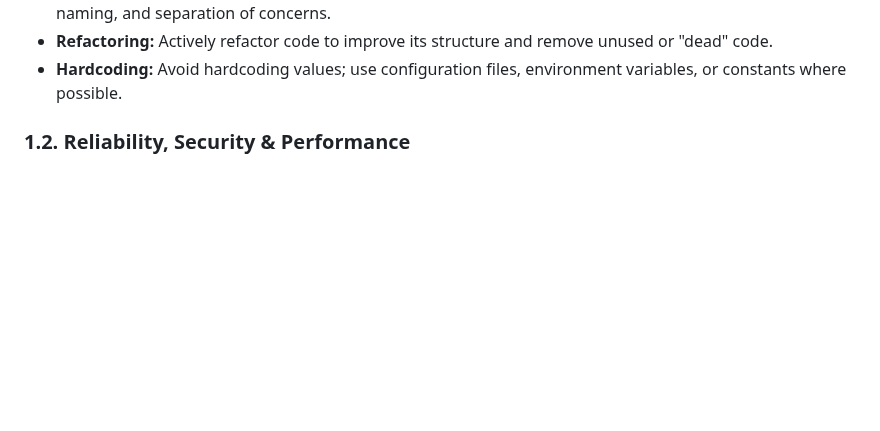
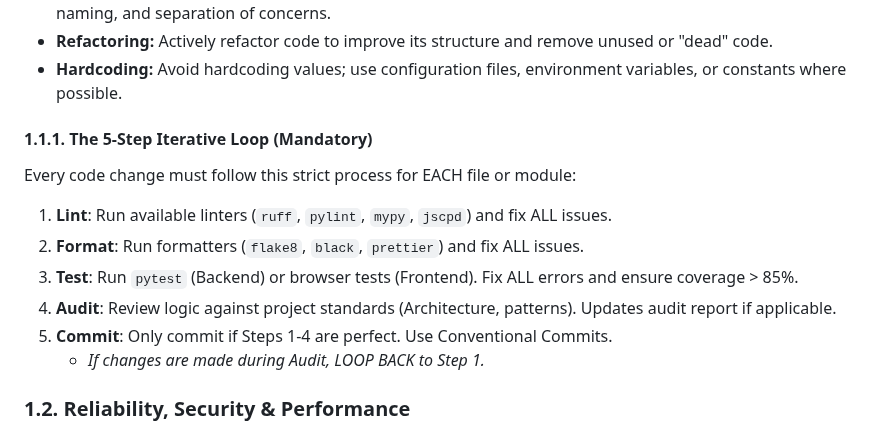
Before and after one commit to KirilMT/mockCMMS, a Markdown page: GEMINI.md, the part around the change. GitHub-like rendering; blank space fills up the shorter version.

```diff
--- a/GEMINI.md
+++ b/GEMINI.md
@@ -34,6 +34,16 @@ These instructions apply to **all** coding tasks unless explicitly overridden by
 -   **Maintainability:** Prioritize maintainability, scalability, and testability. Use modular design, meaningful naming, and separation of concerns.
 -   **Refactoring:** Actively refactor code to improve its structure and remove unused or "dead" code.
 -   **Hardcoding:** Avoid hardcoding values; use configuration files, environment variables, or constants where possible.
+
+#### 1.1.1. The 5-Step Iterative Loop (Mandatory)
+Every code change must follow this strict process for EACH file or module:
+
+1.  **Lint**: Run available linters (`ruff`, `pylint`, `mypy`, `jscpd`) and fix ALL issues.
+2.  **Format**: Run formatters (`flake8`, `black`, `prettier`) and fix ALL issues.
+3.  **Test**: Run `pytest` (Backend) or browser tests (Frontend). Fix ALL errors and ensure coverage > 85%.
+4.  **Audit**: Review logic against project standards (Architecture, patterns). Updates audit report if applicable.
+5.  **Commit**: Only commit if Steps 1-4 are perfect. Use Conventional Commits.
+    *   *If changes are made during Audit, LOOP BACK to Step 1.*
 
 ### 1.2. Reliability, Security & Performance
 -   **Error Handling:** Include robust error handling appropriate for the language (e.g., try-catch, try-except, error callbacks, etc.) to ensure code reliability.
```
Also changed, not shown: AGENTS.md (added, +116 -0 lines).
